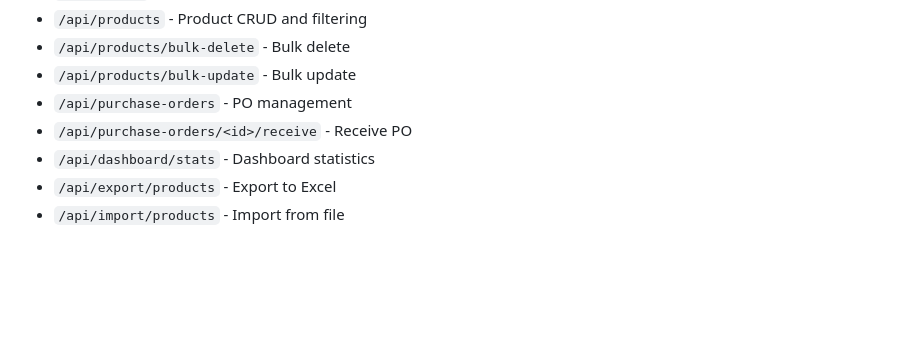
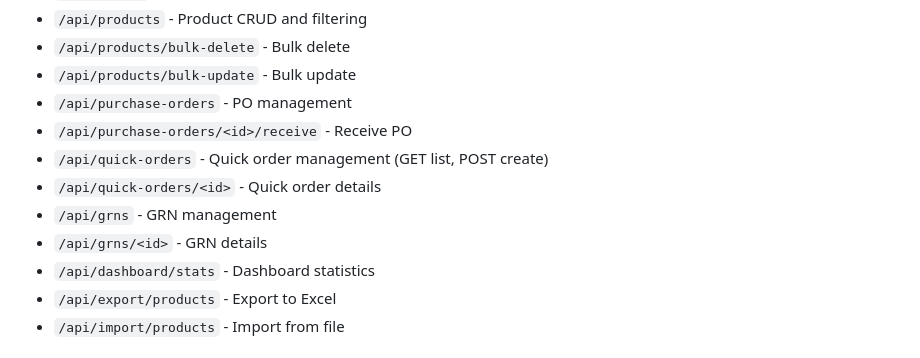
Before and after one commit to hanamant1828-max/phonesho, a Markdown page: replit.md, the part around one of its changes. GitHub-like rendering; blank space fills up the shorter version.

```diff
--- a/replit.md
+++ b/replit.md
@@ -93,6 +107,10 @@ A comprehensive web-based inventory management system designed specifically for
 - `/api/products/bulk-update` - Bulk update
 - `/api/purchase-orders` - PO management
 - `/api/purchase-orders/<id>/receive` - Receive PO
+- `/api/quick-orders` - Quick order management (GET list, POST create)
+- `/api/quick-orders/<id>` - Quick order details
+- `/api/grns` - GRN management
+- `/api/grns/<id>` - GRN details
 - `/api/dashboard/stats` - Dashboard statistics
 - `/api/export/products` - Export to Excel
 - `/api/import/products` - Import from file
```
Also changed, not shown: other parts of replit.md (+22 -0 lines).
